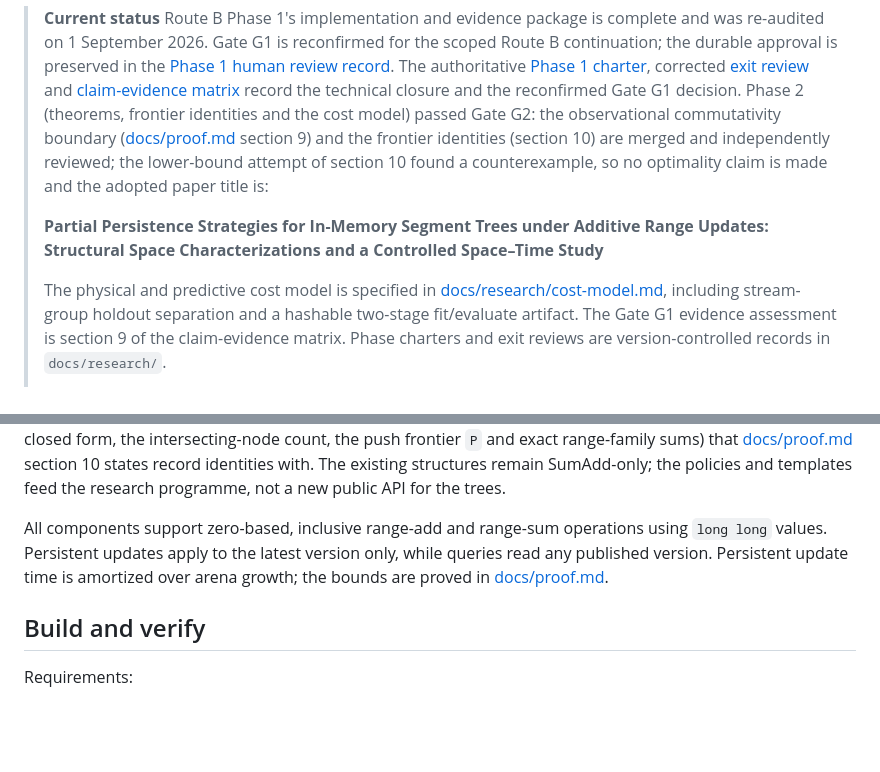
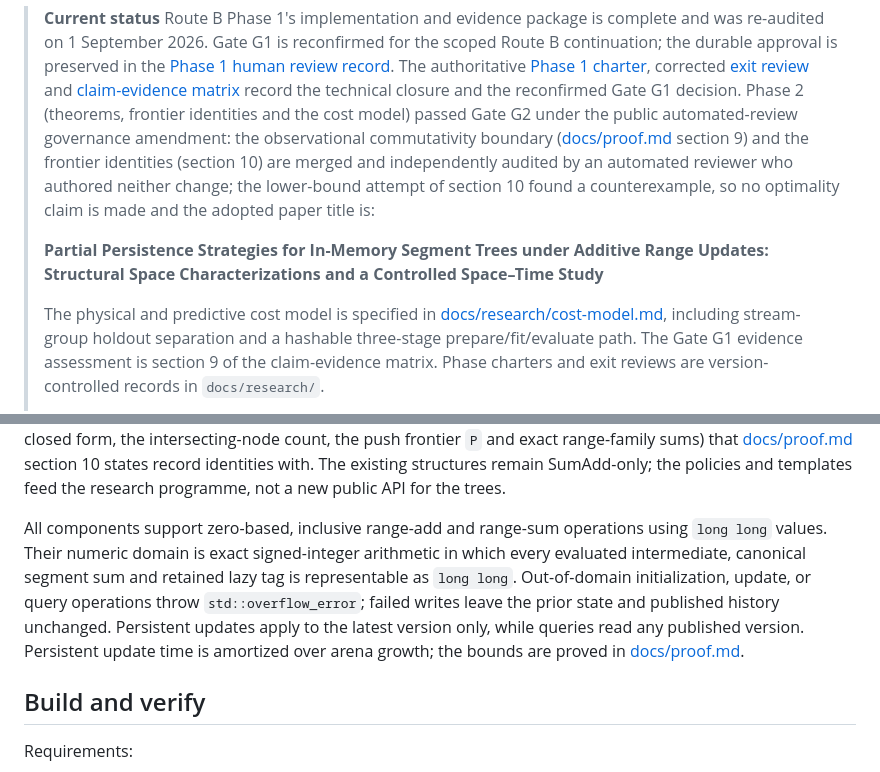
Before and after one commit to m-nobin/version-aware-lazy-segtree, a Markdown page: README.md, 2 parts joined by grey strips. GitHub-like rendering; blank space fills up the shorter version.

Commit message:
docs(theory): reconfirm corrected Gate G2 evidence

```diff
--- a/README.md
+++ b/README.md
@@ -14,9 +14,10 @@ An Advanced Algorithms project exploring how range-add lazy propagation can be c
 > [exit review](docs/research/phase-1-exit-review.md) and
 > [claim-evidence matrix](docs/research/claim-evidence-matrix.md) record the technical closure
 > and the reconfirmed Gate G1 decision. Phase 2 (theorems, frontier identities and the cost model)
-> passed Gate G2: the
+> passed Gate G2 under the public automated-review governance amendment: the
 > observational commutativity boundary ([docs/proof.md](docs/proof.md) section 9) and the
-> frontier identities (section 10) are merged and independently reviewed; the lower-bound
+> frontier identities (section 10) are merged and independently audited by an automated reviewer
+> who authored neither change; the lower-bound
 > attempt of section 10 found a counterexample, so no optimality claim is made and the adopted
 > paper title is:
 >
@@ -25,7 +26,7 @@ An Advanced Algorithms project exploring how range-add lazy propagation can be c
 >
 > The physical and predictive cost model is specified in
 > [docs/research/cost-model.md](docs/research/cost-model.md), including stream-group holdout
-> separation and a hashable two-stage fit/evaluate artifact. The
+> separation and a hashable three-stage prepare/fit/evaluate path. The
 > Gate G1 evidence assessment is section 9 of the claim-evidence matrix. Phase charters and exit
 > reviews are version-controlled records in `docs/research/`.
 >
@@ -65,7 +66,13 @@ and exact range-family sums) that [docs/proof.md](docs/proof.md) section 10 stat
 identities with. The existing structures remain SumAdd-only; the
 policies and templates feed the research programme, not a new public API for the trees.
 
-All components support zero-based, inclusive range-add and range-sum operations using `long long` values. Persistent updates apply to the latest version only, while queries read any published version. Persistent update time is amortized over arena growth; the bounds are proved in [docs/proof.md](docs/proof.md).
+All components support zero-based, inclusive range-add and range-sum operations using `long long`
+values. Their numeric domain is exact signed-integer arithmetic in which every evaluated
+intermediate, canonical segment sum and retained lazy tag is representable as `long long`.
+Out-of-domain initialization, update, or query operations throw `std::overflow_error`; failed
+writes leave the prior state and published history unchanged. Persistent updates apply to the
+latest version only, while queries read any published version. Persistent update time is amortized
+over arena growth; the bounds are proved in [docs/proof.md](docs/proof.md).
 
 ## Build and verify
 
```
Also changed, not shown: docs/proof.md (+19 -12 lines), docs/research/capability-taxonomy.md (+14 -12 lines).
